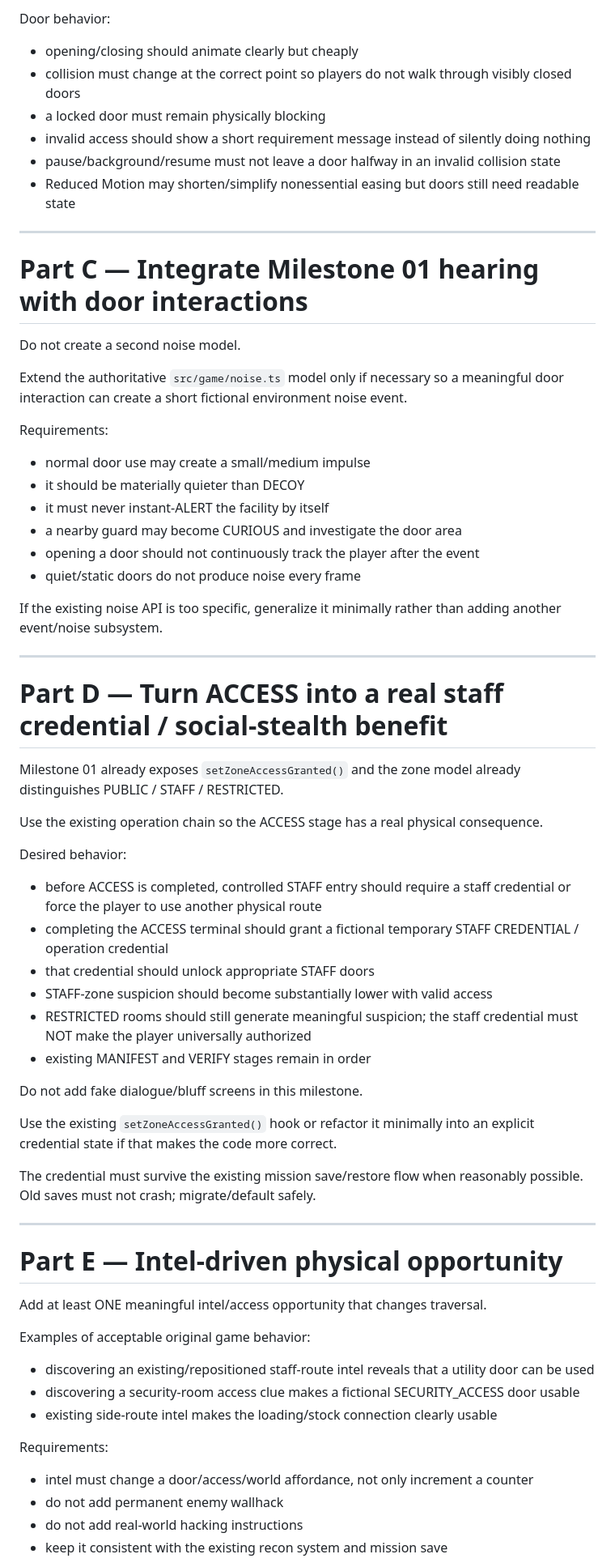
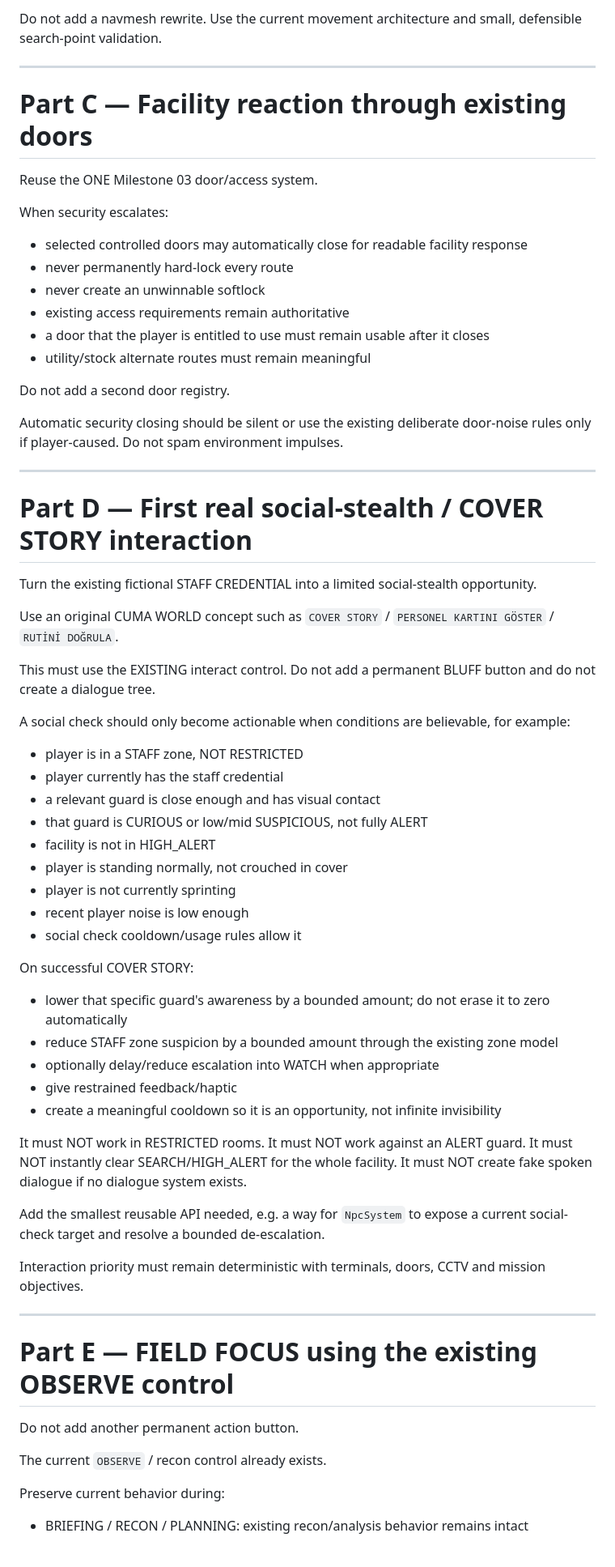
Before and after one commit to ardaaxee/cuma-world-3d, a Markdown page: docs/CLAUDE_NEXT_TASK.md, the part around one of its changes. Shown at 81% size. Drawn GitHub-style.

Commit message:
docs: define milestone 04 security and spycraft

```diff
--- a/docs/CLAUDE_NEXT_TASK.md
+++ b/docs/CLAUDE_NEXT_TASK.md
@@ -111,67 +102,69 @@ There must be deterministic ownership/priority when more than one interactable i
 
-Door behavior:
-- opening/closing should animate clearly but cheaply
-- collision must change at the correct point so players do not walk through visibly closed doors
-- a locked door must remain physically blocking
-- invalid access should show a short requirement message instead of silently doing nothing
-- pause/background/resume must not leave a door halfway in an invalid collision state
-- Reduced Motion may shorten/simplify nonessential easing but doors still need readable state
+Do not add a navmesh rewrite. Use the current movement architecture and small, defensible search-point validation.
 
 ---
 
-# Part C — Integrate Milestone 01 hearing with door interactions
+# Part C — Facility reaction through existing doors
 
-Do not create a second noise model.
+Reuse the ONE Milestone 03 door/access system.
 
-Extend the authoritative `src/game/noise.ts` model only if necessary so a meaningful door interaction can create a short fictional environment noise event.
+When security escalates:
+- selected controlled doors may automatically close for readable facility response
+- never permanently hard-lock every route
+- never create an unwinnable softlock
+- existing access requirements remain authoritative
+- a door that the player is entitled to use must remain usable after it closes
+- utility/stock alternate routes must remain meaningful
 
-Requirements:
-- normal door use may create a small/medium impulse
-- it should be materially quieter than DECOY
-- it must never instant-ALERT the facility by itself
-- a nearby guard may become CURIOUS and investigate the door area
-- opening a door should not continuously track the player after the event
-- quiet/static doors do not produce noise every frame
+Do not add a second door registry.
 
-If the existing noise API is too specific, generalize it minimally rather than adding another event/noise subsystem.
+Automatic security closing should be silent or use the existing deliberate door-noise rules only if player-caused. Do not spam environment impulses.
 
 ---
 
-# Part D — Turn ACCESS into a real staff credential / social-stealth benefit
+# Part D — First real social-stealth / COVER STORY interaction
 
-Milestone 01 already exposes `setZoneAccessGranted()` and the zone model already distinguishes PUBLIC / STAFF / RESTRICTED.
+Turn the existing fictional STAFF CREDENTIAL into a limited social-stealth opportunity.
 
-Use the existing operation chain so the ACCESS stage has a real physical consequence.
+Use an original CUMA WORLD concept such as `COVER STORY` / `PERSONEL KARTINI GÖSTER` / `RUTİNİ DOĞRULA`.
 
-Desired behavior:
-- before ACCESS is completed, controlled STAFF entry should require a staff credential or force the player to use another physical route
-- completing the ACCESS terminal should grant a fictional temporary STAFF CREDENTIAL / operation credential
-- that credential should unlock appropriate STAFF doors
-- STAFF-zone suspicion should become substantially lower with valid access
-- RESTRICTED rooms should still generate meaningful suspicion; the staff credential must NOT make the player universally authorized
-- existing MANIFEST and VERIFY stages remain in order
+This must use the EXISTING interact control. Do not add a permanent BLUFF button and do not create a dialogue tree.
 
-Do not add fake dialogue/bluff screens in this milestone.
+A social check should only become actionable when conditions are believable, for example:
+- player is in a STAFF zone, NOT RESTRICTED
+- player currently has the staff credential
+- a relevant guard is close enough and has visual contact
+- that guard is CURIOUS or low/mid SUSPICIOUS, not fully ALERT
+- facility is not in HIGH_ALERT
+- player is standing normally, not crouched in cover
+- player is not currently sprinting
+- recent player noise is low enough
+- social check cooldown/usage rules allow it
 
-Use the existing `setZoneAccessGranted()` hook or refactor it minimally into an explicit credential state if that makes the code more correct.
+On successful COVER STORY:
+- lower that specific guard's awareness by a bounded amount; do not erase it to zero automatically
+- reduce STAFF zone suspicion by a bounded amount through the existing zone model
+- optionally delay/reduce escalation into WATCH when appropriate
+- give restrained feedback/haptic
+- create a meaningful cooldown so it is an opportunity, not infinite invisibility
 
-The credential must survive the existing mission save/restore flow when reasonably possible.
-Old saves must not crash; migrate/default safely.
+It must NOT work in RESTRICTED rooms.
+It must NOT work against an ALERT guard.
+It must NOT instantly clear SEARCH/HIGH_ALERT for the whole facility.
+It must NOT create fake spoken dialogue if no dialogue system exists.
+
+Add the smallest reusable API needed, e.g. a way for `NpcSystem` to expose a current social-check target and resolve a bounded de-escalation.
+
+Interaction priority must remain deterministic with terminals, doors, CCTV and mission objectives.
 
 ---
 
-# Part E — Intel-driven physical opportunity
+# Part E — FIELD FOCUS using the existing OBSERVE control
 
-Add at least ONE meaningful intel/access opportunity that changes traversal.
+Do not add another permanent action button.
 
-Examples of acceptable original game behavior:
-- discovering an existing/repositioned staff-route intel reveals that a utility door can be used
-- discovering a security-room access clue makes a fictional SECURITY_ACCESS door usable
-- existing side-route intel makes the loading/stock connection clearly usable
+The current `OBSERVE` / recon control already exists.
 
-Requirements:
-- intel must change a door/access/world affordance, not only increment a counter
-- do not add permanent enemy wallhack
-- do not add real-world hacking instructions
-- keep it consistent with the existing recon system and mission save
+Preserve current behavior during:
+- BRIEFING / RECON / PLANNING: existing recon/analysis behavior remains intact
 
```
Also changed, not shown: other parts of docs/CLAUDE_NEXT_TASK.md (+191 -160 lines).
